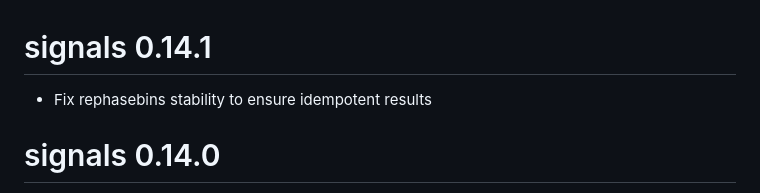
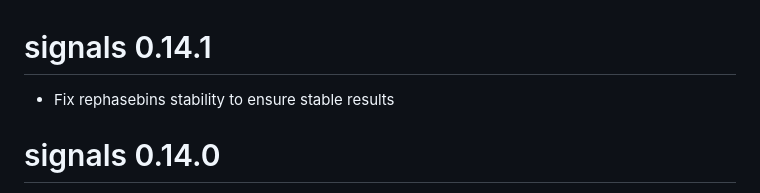
Before and after one commit to shahcompbio/signals, a Markdown page: NEWS.md, the part around the change. GitHub-like rendering.

Commit message:
Update NEWS.md wording for 0.14.1

```diff
--- a/NEWS.md
+++ b/NEWS.md
@@ -1,6 +1,6 @@
 # signals 0.14.1
 
-* Fix rephasebins stability to ensure idempotent results
+* Fix rephasebins stability to ensure stable results
 
 # signals 0.14.0
 
```
